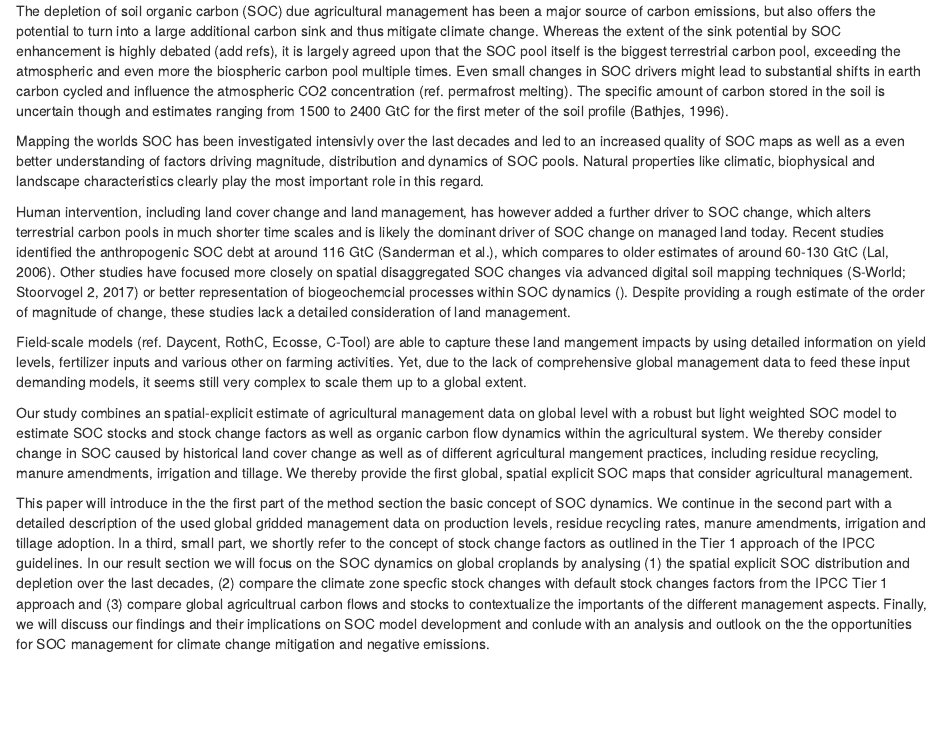
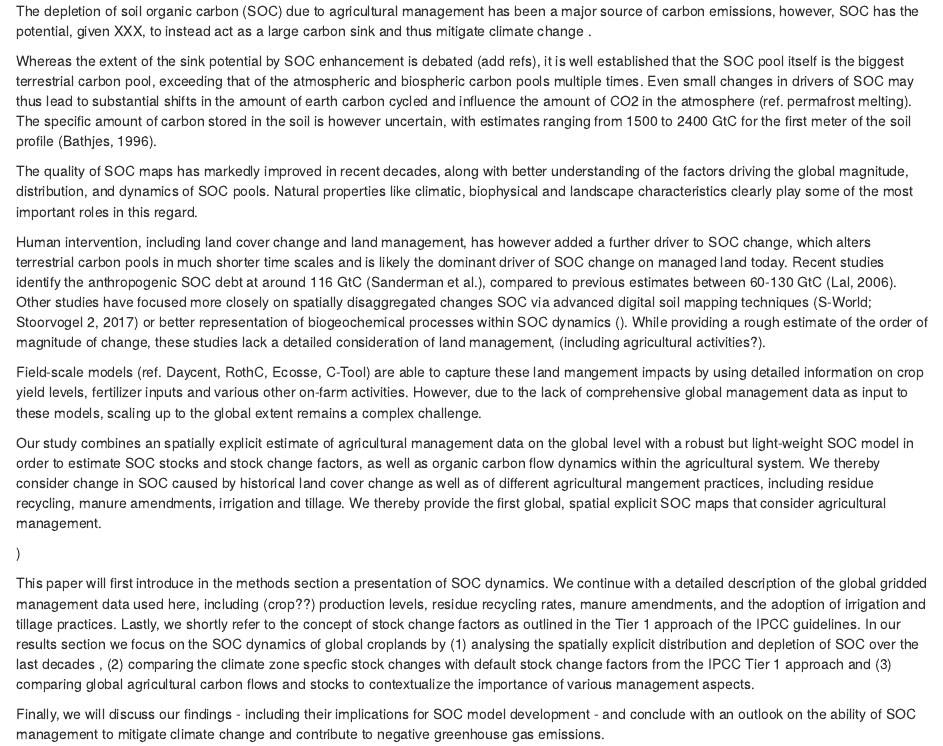
Before and after one commit to k4rst3ns/historicalsocbudget, an R Markdown document (SOCbudgetPaper/introduction.Rmd): the page in a window 1100 px wide, from its top. Rendered offline with R 4.5, knitr and Pandoc, with nearby package versions.

Commit message:
Update SOCbudgetPaper/introduction.Rmd

```diff
--- a/SOCbudgetPaper/introduction.Rmd
+++ b/SOCbudgetPaper/introduction.Rmd
@@ -1,18 +1,43 @@
 \introduction
 
-The depletion of soil organic carbon (SOC) due agricultural management has been a major source of carbon emissions, but also offers the potential to turn into a large additional carbon sink and thus mitigate climate change. Whereas the extent of the sink potential by SOC enhancement is highly debated (add refs), it is largely agreed upon that the SOC pool itself is the biggest terrestrial carbon pool, exceeding the atmospheric and even more the biospheric carbon pool multiple times. Even small changes in SOC drivers might lead to substantial shifts in earth carbon cycled and influence the atmospheric CO2 concentration (ref. permafrost melting). The specific amount of carbon stored in the soil is uncertain though and estimates ranging from 1500 to 2400 GtC for the first meter of the soil profile (Bathjes, 1996).
+The depletion of soil organic carbon (SOC) due to agricultural management has been <!--still is, no? try to avoid passive tense and if possible just use "is a major source" here, if possible--> a major source of carbon emissions, however, SOC has <!-- may have?  in the next paragraph you say the extent is debated - only the total value?--> the potential, given XXX, to instead act as a large carbon sink and thus mitigate climate change <!-- maybe citation needed here --> .
 
-Mapping the worlds SOC has been investigated intensivly over the last decades and led to an increased quality of SOC maps as well as a even better understanding of factors driving magnitude, distribution and dynamics of SOC pools. Natural properties like climatic, biophysical and landscape characteristics clearly play the most important role in this regard.
+<!-- the way this sentence was written originally, "the depletion..., but also offers..." makes it look like it is the depletion which offers the potential. You also had the word additional,but it is a bit unclear because we don't know additional to what?  for the XXX, i am thinking to put "given alternative/better/reduced management (regimes)", to -->
 
-Human intervention, including land cover change and land management, has however added a further driver to SOC change, which alters terrestrial carbon pools in much shorter time scales and is likely the dominant driver of SOC change on managed land today. Recent studies identified the anthropogenic SOC debt at around 116 GtC (Sanderman et al.), which compares to older estimates of around 60-130 GtC <!--look up --> (Lal, 2006). Other studies have focused more closely on spatial disaggregated SOC changes via advanced digital soil mapping techniques (S-World; Stoorvogel 2, 2017) or better representation of biogeochemcial processes within SOC dynamics  (<!-- find microbial study -->). Despite providing a rough estimate of the order of magnitude of change, these studies lack a detailed consideration of land management.
+Whereas the extent of the sink potential by SOC enhancement is debated (add refs), <!-- what is SOC enhancement? unclear to me if the potential is the SOC sink, or the sink potential is the enhancement, which sounds like particular techniques or policies? if former, i would write  "...the extent of the sink potential of SOC (no enhancement)" --> it is well established that the SOC pool itself is the biggest terrestrial carbon pool, exceeding that of the atmospheric and biospheric carbon pools multiple times. Even small changes in drivers of SOC may thus lead to substantial shifts in the amount of earth carbon cycled and influence the amount of CO2 in the atmosphere  (ref. permafrost melting). The specific amount of carbon stored in the soil is however uncertain, with estimates ranging from 1500 to 2400 GtC for the first meter of the soil profile (Bathjes, 1996).
 
-Field-scale models (ref. Daycent, RothC, Ecosse, C-Tool) are able to capture these land mangement impacts by using detailed information on yield levels, fertilizer inputs and various other on farming activities. Yet, due to the lack of comprehensive global management data to feed these input demanding models, it seems still very complex to scale them up to a global extent.
+<!-- Reading this first paragraph, the first sentence is introducing ag management and more "flows" of SOC, whereas the 2nd sentence is talking about the "stock". After reading this paragraph, I am not clear if intention is to measure SOC flows - and especially measuring the climate impacts/mitigation of ag practices - especially since you say "enhancement", or rather measuring the pool in total, which the last sentence is more saying... and which I understand to be true in the next parts (along with flows). I would put the second part first...and this way the more certain thing is also stated first. something like,,, :
 
-Our study combines an spatial-explicit estimate of agricultural management data on global level with a robust but light weighted SOC model to estimate SOC stocks and stock change factors as well as organic carbon flow dynamics within the agricultural system. We thereby consider change in SOC caused by historical land cover change as well as of different agricultural mangement practices, including residue recycling, manure amendments, irrigation and tillage. We thereby provide the first global, spatial explicit SOC maps that consider agricultural management.
+"Soil Organic Carbon, the amount of carbon stored (and cycled?) through the earth's soil, is the largest terrestrial carbon pool, exceeding the carbon in the atmospheric and biospheric pools multiple times (cite). As such, even small changes in drivers of SOC may thus lead to substantial shifts in the amount of earth carbon cycled and influence the amount of CO2 in the atmosphere  (ref. permafrost melting). The specific amount of carbon stored in the soil is however uncertain, with estimates ranging from 1500 to 2400 GtC for the first meter of the soil profile (Bathjes, 1996). The depletion of soil organic carbon (SOC) due to agricultural management has been (is/has been) a major source of carbon emissions, however, SOC has/may also have the potential, given XXX, to instead act as a large carbon sink and thus mitigate climate change <!-- maybe citation needed here  -->
 
-This paper will introduce in the the first part of the method section the basic concept of SOC dynamics. We continue in the second part with a detailed description of the used global gridded management data on production levels, residue recycling rates, manure amendments, irrigation and tillage adoption. In a third, small part, we shortly refer to the concept of stock change factors as outlined in the Tier 1 approach of the IPCC guidelines.
-In our result section we will focus on the SOC dynamics on global croplands by analysing (1) the spatial explicit SOC distribution and depletion over the last decades, (2) compare the climate zone specfic stock changes with default stock changes factors from the IPCC Tier 1 approach and (3) compare global agricultrual carbon flows and stocks to contextualize the importants of the different management aspects.
-Finally, we will discuss our findings and their implications on SOC model development and conlude with an analysis and outlook on the the opportunities for SOC management for climate change mitigation and negative emissions.
+The quality of SOC maps has markedly improved in recent decades, along with better understanding of the factors driving the global magnitude, distribution, and dynamics of SOC pools. Natural properties like climatic, biophysical and landscape characteristics clearly play some of the most important roles in this regard.
+
+<!-- multiple properties play multiple roleS, and i would switch it to "some of the most important roles" so that it flows into the importance of Human intervention in next line, esp. when its the dominant driver on mnged land" -->
+
+<!-- Oxford comma is illegal in german and optional in english but i personally really like it for clarity when separating lists -->
+
+Human intervention, including land cover change and land management, has however added a further driver to SOC change, which alters terrestrial carbon pools in much shorter time scales and is likely the dominant driver of SOC change on managed land today. Recent studies identify the anthropogenic SOC debt at around 116 GtC (Sanderman et al.), compared to previous estimates between 60-130 GtC <!--look up --> (Lal, 2006). Other studies have focused more closely on spatially disaggregated changes SOC via advanced digital soil mapping techniques (S-World; Stoorvogel 2, 2017) or better representation of biogeochemical processes within SOC dynamics  (<!-- find microbial study -->). While providing a rough estimate of the order of magnitude of change, these studies lack a detailed consideration of land management, (including agricultural activities?).
+
+Field-scale models (ref. Daycent, RothC, Ecosse, C-Tool) are able to capture these land mangement impacts by using detailed information on crop yield levels, fertilizer inputs and various other on-farm activities. However, due to the lack of comprehensive global management data as input to these models, scaling up to the global extent remains a complex challenge.
+
+Our study combines an spatially explicit estimate of agricultural management data on the global level with a robust but light-weight SOC model in order to estimate SOC stocks and stock change factors, as well as organic carbon flow dynamics within the agricultural system. We thereby consider change in SOC caused by historical land cover change as well as of different agricultural mangement practices, including residue recycling, manure amendments, irrigation and tillage. We thereby provide the first global, spatial explicit SOC maps that consider agricultural management.
+
+<!--  To me, spatially explicit is much more natural than spatial explicit, when its used as an adjective. Google scholar shows me way more results for "spatially explicit" also. -->)
+
+<!-- "robust but light-weight" why makes it robust?  lightweight? the "heavyness" of the model to me seems not so relevant here, maybe an advantage to be discussed in discussion. I would almost definitely take it out here in intro, and maybe "robust" as well (to me it makes sense to say the model is robust because we did so and so tests, in the discussion) -->
+
+
+This paper will first introduce in the methods section a presentation of SOC dynamics. We continue with a detailed description of the global gridded management data used here, including (crop??) production levels, residue recycling rates, manure amendments, and the adoption of irrigation and tillage practices. Lastly, we shortly refer to the concept of stock change factors as outlined in the Tier 1 approach of the IPCC guidelines.
+In our results section we focus on the SOC dynamics of global croplands by (1) analysing the spatially explicit distribution and depletion of SOC over the last decades <!-- maybe put explicitly which years -->, (2) comparing the climate zone specfic stock changes with default stock change factors from the IPCC Tier 1 approach and (3) comparing global agricultural carbon flows and stocks to contextualize the importance of various management aspects.
+
+<!-- "basic concept of SOC dynamics" already exists right? So i would say it just presents them, otherwise sounds like you've invented the concept. Otherwise would write something like, "the concept of SOC dynamics as used in this paper" or something like that... -->
+
+<!-- for 3  not clear what is being compared. right now it sounds like comparing flows vs. stocks (within global value) since there is only one global value. Or are you comparing across regions/management practices ? -->
+
+Finally, we will discuss our findings - including their implications for SOC model development - and conclude with an outlook on the ability of SOC management to mitigate climate change and contribute to negative greenhouse gas emissions.
+
+<!-- I would not use the term analyse when already in conclusion -->
+
 
 <!--
 * sanderman
```
